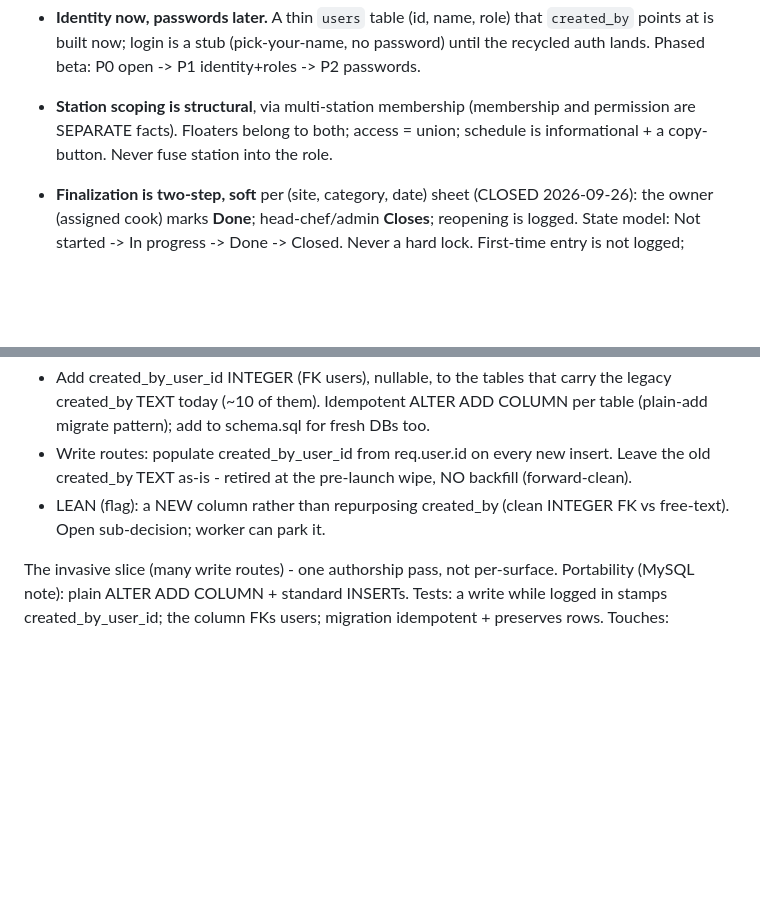
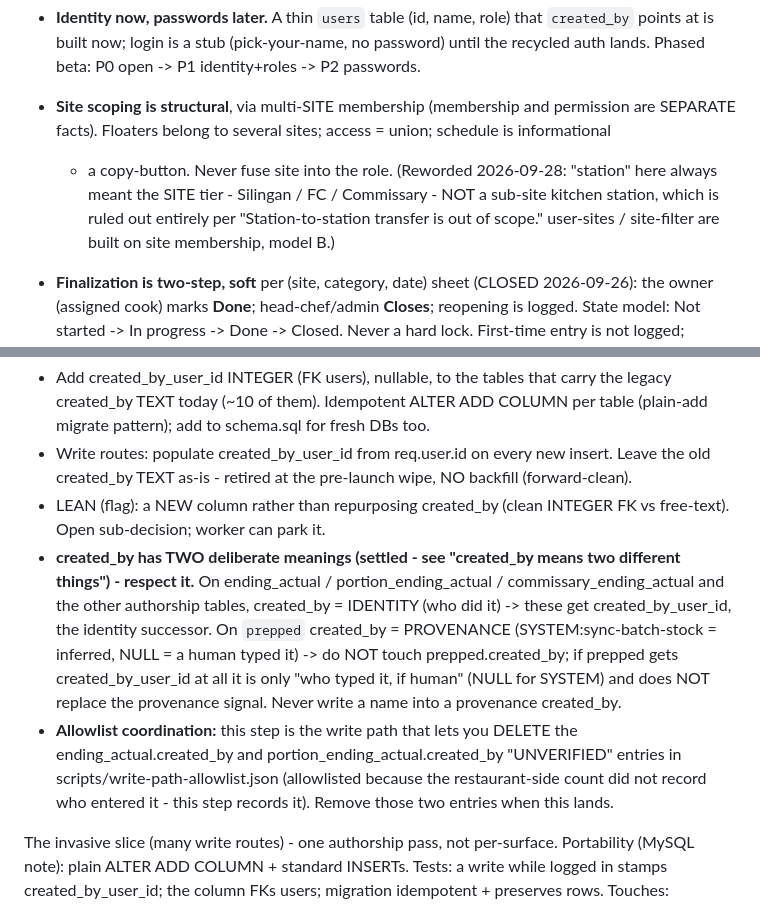
Before and after one commit to naokicodes/inventory-audit-app-3rdYr, a Markdown page: docs/session-status.md, 2 parts joined by grey strips. GitHub-like rendering; blank space fills up the shorter version.

Commit message:
docs: verification pass — reword station->site scoping; user-id-authorship respects created_by two-meanings + allowlist coordination

```diff
--- a/docs/session-status.md
+++ b/docs/session-status.md
@@ -154,9 +154,12 @@ architect-held 2026-09-15 handoff (local). Build order is in `dispatch-queue.md`
   `created_by` points at is built now; login is a stub (pick-your-name, no
   password) until the recycled auth lands. Phased beta: P0 open -> P1
   identity+roles -> P2 passwords.
-- **Station scoping is structural**, via multi-station membership (membership and
-  permission are SEPARATE facts). Floaters belong to both; access = union;
-  schedule is informational + a copy-button. Never fuse station into the role.
+- **Site scoping is structural**, via multi-SITE membership (membership and permission are
+  SEPARATE facts). Floaters belong to several sites; access = union; schedule is informational
+  + a copy-button. Never fuse site into the role. (Reworded 2026-09-28: "station" here always
+  meant the SITE tier - Silingan / FC / Commissary - NOT a sub-site kitchen station, which is
+  ruled out entirely per "Station-to-station transfer is out of scope." user-sites / site-filter
+  are built on site membership, model B.)
 - **Finalization is two-step, soft** per (site, category, date) sheet (CLOSED 2026-09-26): the owner (assigned cook) marks **Done**; head-chef/admin **Closes**; reopening is logged. State model: Not started -> In progress -> Done -> Closed. Never a hard lock. First-time entry is not logged; changing stored data is. Done is **mark-and-warn** (2026-09-28): the owner may mark Done anytime; incomplete/uncounted rows are flagged, never blocked. Those flags surface to the head-chef, who **acknowledges** them as part of Close - so the record shows the chef saw them.
 - **Sheets are a first-class two-tier entity, overlay-not-churn** (CLOSED 2026-09-26). Tier 1 = definition (site, category, engine_type MEAT|SIDE, active), admin-fed per site from the settings workbook's Sheet_Definitions. Tier 2 = dated instance (site, category, date) with owner_user_id + finalization_status, **lazy-created** (row on first touch, no cron). The tested engines stay untouched; the status/ownership row sits over them.
 - **Concurrency is optimistic** (a version / `updated_at` column + "changed under
@@ -1574,6 +1577,18 @@ stub-login (needs req.user) + users-roles.
   created_by TEXT as-is - retired at the pre-launch wipe, NO backfill (forward-clean).
 - LEAN (flag): a NEW column rather than repurposing created_by (clean INTEGER FK vs free-text).
   Open sub-decision; worker can park it.
+- **created_by has TWO deliberate meanings (settled - see "created_by means two different
+  things") - respect it.** On ending_actual / portion_ending_actual / commissary_ending_actual
+  and the other authorship tables, created_by = IDENTITY (who did it) -> these get
+  created_by_user_id, the identity successor. On `prepped` created_by = PROVENANCE
+  (SYSTEM:sync-batch-stock = inferred, NULL = a human typed it) -> do NOT touch
+  prepped.created_by; if prepped gets created_by_user_id at all it is only "who typed it, if
+  human" (NULL for SYSTEM) and does NOT replace the provenance signal. Never write a name into a
+  provenance created_by.
+- **Allowlist coordination:** this step is the write path that lets you DELETE the
+  ending_actual.created_by and portion_ending_actual.created_by "UNVERIFIED" entries in
+  scripts/write-path-allowlist.json (allowlisted because the restaurant-side count did not record
+  who entered it - this step records it). Remove those two entries when this lands.
 
 The invasive slice (many write routes) - one authorship pass, not per-surface.
 Portability (MySQL note): plain ALTER ADD COLUMN + standard INSERTs.
```
